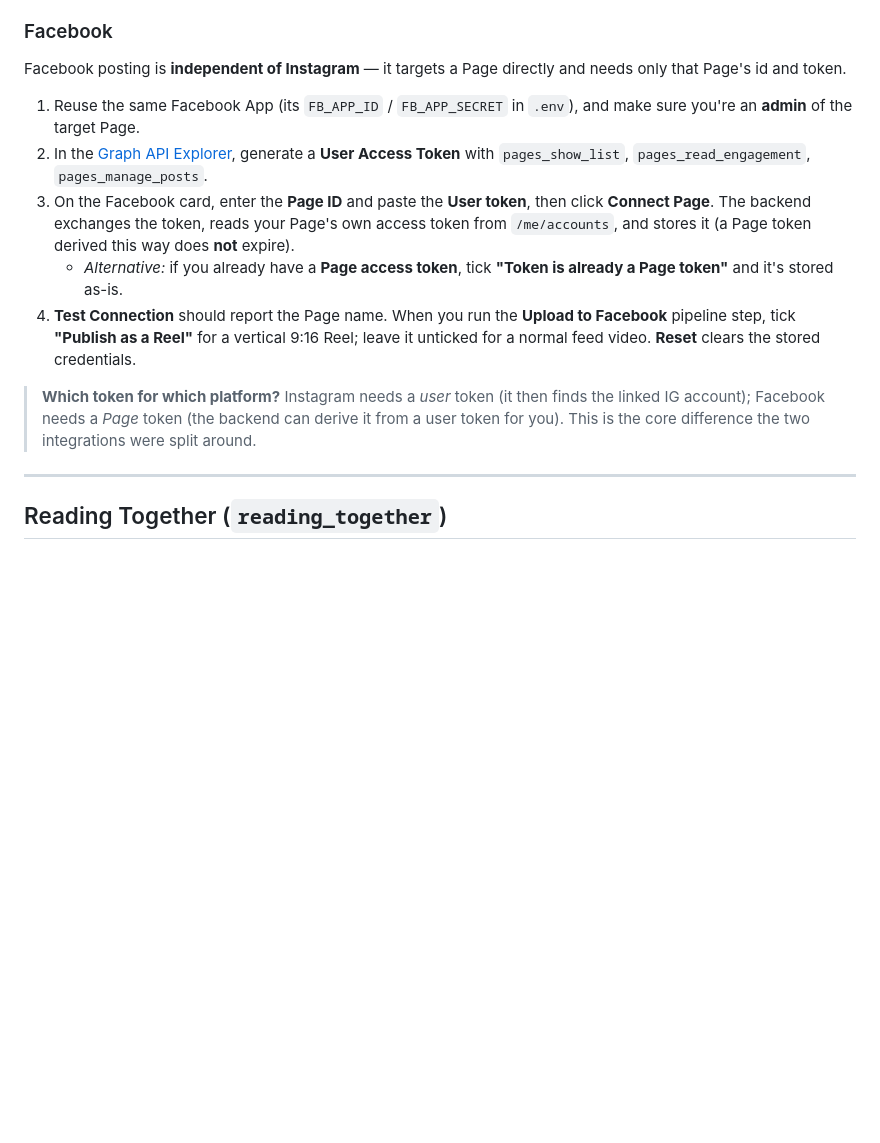
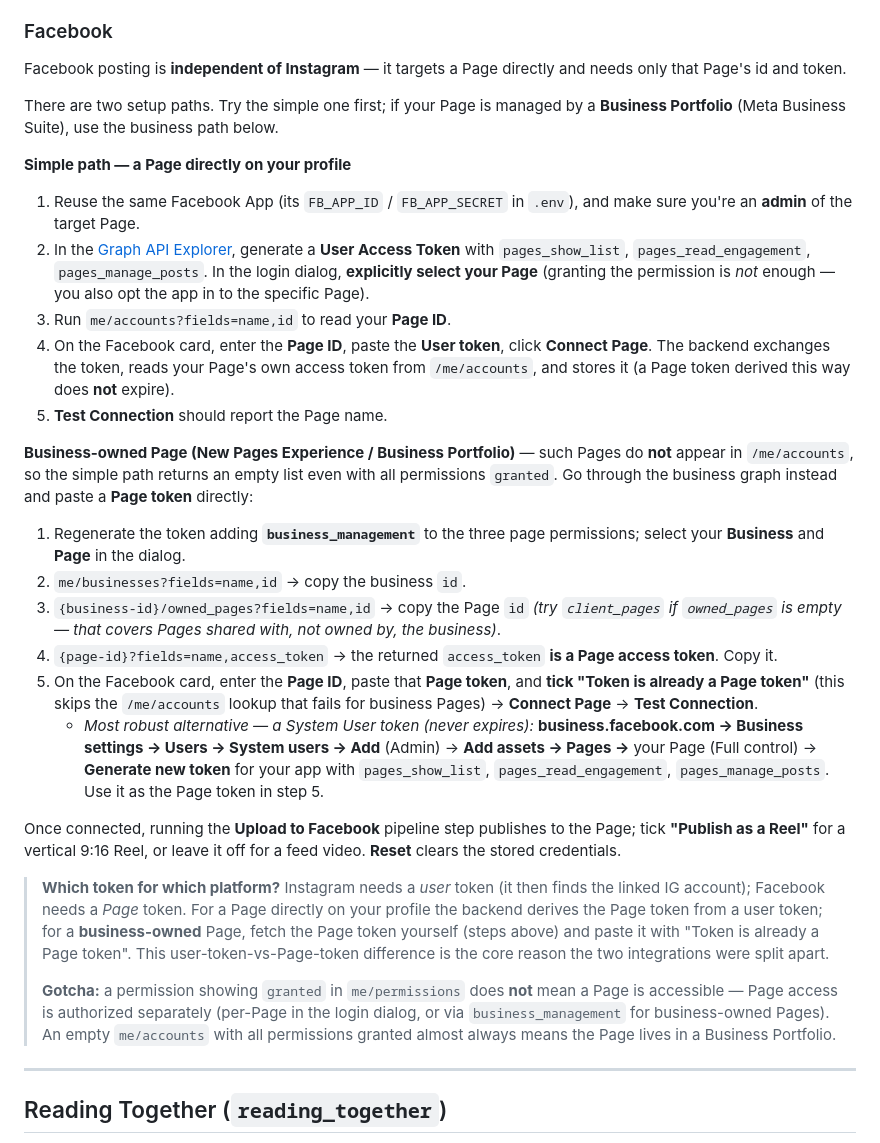
Before and after one commit to ocastillogtz/language-learning-slideshow-videos-AI, a Markdown page: README.md, the part around the change. Rendered like a GitHub page; blank space fills up the shorter version.

Commit message:
Document Facebook business-owned Page connection path
Adds the Business Portfolio / New Pages Experience setup path to the README:
business-owned Pages don't appear in /me/accounts, so fetch a Page access
token via me/businesses -> owned_pages -> {page-id}?fields=access_token and
paste it with "Token is already a Page token" (or use a System User token).
Notes that a granted permission != Page access.

Co-Authored-By: Claude Opus 4.8 <noreply@anthropic.com>

```diff
--- a/README.md
+++ b/README.md
@@ -347,13 +347,28 @@ Instagram publishes **through** a Facebook Page, so you authenticate as your Fac
 
 Facebook posting is **independent of Instagram** — it targets a Page directly and needs only that Page's id and token.
 
+There are two setup paths. Try the simple one first; if your Page is managed by a **Business Portfolio** (Meta Business Suite), use the business path below.
+
+**Simple path — a Page directly on your profile**
 1. Reuse the same Facebook App (its `FB_APP_ID` / `FB_APP_SECRET` in `.env`), and make sure you're an **admin** of the target Page.
-2. In the [Graph API Explorer](https://developers.facebook.com/tools/explorer/), generate a **User Access Token** with `pages_show_list`, `pages_read_engagement`, `pages_manage_posts`.
-3. On the Facebook card, enter the **Page ID** and paste the **User token**, then click **Connect Page**. The backend exchanges the token, reads your Page's own access token from `/me/accounts`, and stores it (a Page token derived this way does **not** expire).
-   - *Alternative:* if you already have a **Page access token**, tick **"Token is already a Page token"** and it's stored as-is.
-4. **Test Connection** should report the Page name. When you run the **Upload to Facebook** pipeline step, tick **"Publish as a Reel"** for a vertical 9:16 Reel; leave it unticked for a normal feed video. **Reset** clears the stored credentials.
+2. In the [Graph API Explorer](https://developers.facebook.com/tools/explorer/), generate a **User Access Token** with `pages_show_list`, `pages_read_engagement`, `pages_manage_posts`. In the login dialog, **explicitly select your Page** (granting the permission is *not* enough — you also opt the app in to the specific Page).
+3. Run `me/accounts?fields=name,id` to read your **Page ID**.
+4. On the Facebook card, enter the **Page ID**, paste the **User token**, click **Connect Page**. The backend exchanges the token, reads your Page's own access token from `/me/accounts`, and stores it (a Page token derived this way does **not** expire).
+5. **Test Connection** should report the Page name.
 
-> **Which token for which platform?** Instagram needs a *user* token (it then finds the linked IG account); Facebook needs a *Page* token (the backend can derive it from a user token for you). This is the core difference the two integrations were split around.
+**Business-owned Page (New Pages Experience / Business Portfolio)** — such Pages do **not** appear in `/me/accounts`, so the simple path returns an empty list even with all permissions `granted`. Go through the business graph instead and paste a **Page token** directly:
+1. Regenerate the token adding **`business_management`** to the three page permissions; select your **Business** and **Page** in the dialog.
+2. `me/businesses?fields=name,id` → copy the business `id`.
+3. `{business-id}/owned_pages?fields=name,id` → copy the Page `id` *(try `client_pages` if `owned_pages` is empty — that covers Pages shared with, not owned by, the business)*.
+4. `{page-id}?fields=name,access_token` → the returned `access_token` **is a Page access token**. Copy it.
+5. On the Facebook card, enter the **Page ID**, paste that **Page token**, and **tick "Token is already a Page token"** (this skips the `/me/accounts` lookup that fails for business Pages) → **Connect Page** → **Test Connection**.
+   - *Most robust alternative — a System User token (never expires):* **business.facebook.com → Business settings → Users → System users → Add** (Admin) → **Add assets → Pages →** your Page (Full control) → **Generate new token** for your app with `pages_show_list`, `pages_read_engagement`, `pages_manage_posts`. Use it as the Page token in step 5.
+
+Once connected, running the **Upload to Facebook** pipeline step publishes to the Page; tick **"Publish as a Reel"** for a vertical 9:16 Reel, or leave it off for a feed video. **Reset** clears the stored credentials.
+
+> **Which token for which platform?** Instagram needs a *user* token (it then finds the linked IG account); Facebook needs a *Page* token. For a Page directly on your profile the backend derives the Page token from a user token; for a **business-owned** Page, fetch the Page token yourself (steps above) and paste it with "Token is already a Page token". This user-token-vs-Page-token difference is the core reason the two integrations were split apart.
+>
+> **Gotcha:** a permission showing `granted` in `me/permissions` does **not** mean a Page is accessible — Page access is authorized separately (per-Page in the login dialog, or via `business_management` for business-owned Pages). An empty `me/accounts` with all permissions granted almost always means the Page lives in a Business Portfolio.
 
 ---
 
```
